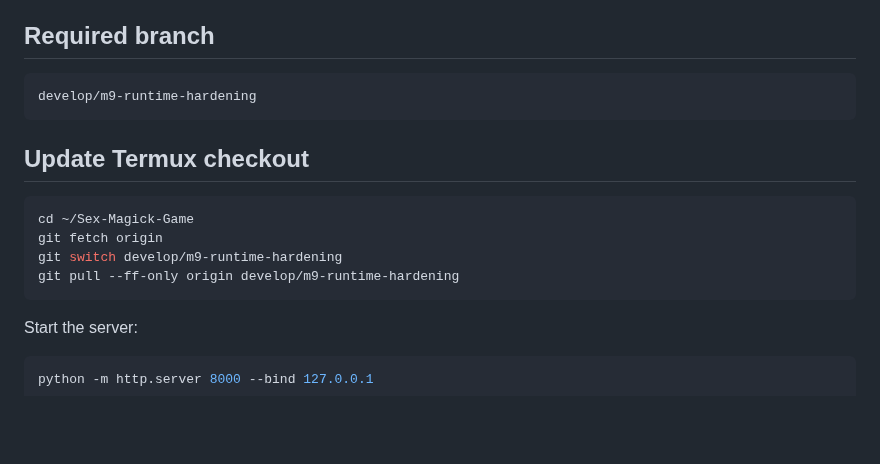
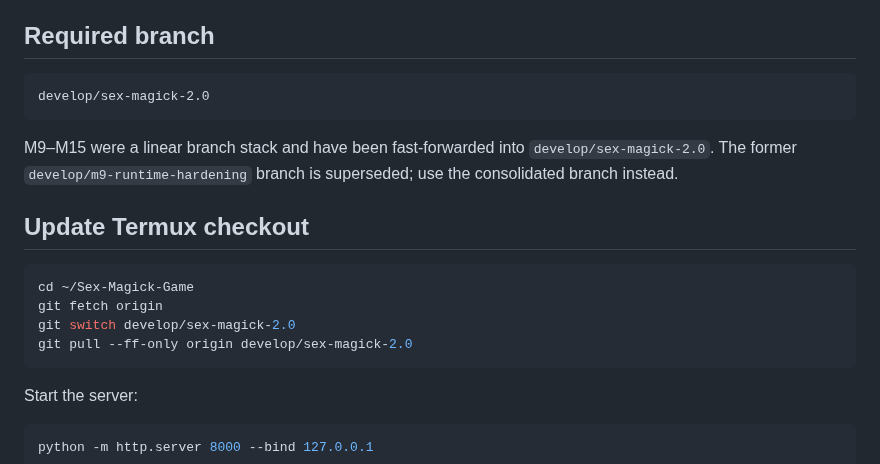
Before and after one commit to bookthief666/Sex-Magick-Game, a Markdown page: docs/playtests/m9-fold6-v2-pilot.md, the part around the change. Rendered like a GitHub page; blank space fills up the shorter version.

Commit message:
docs: point the V2 Fold pilot at the consolidated branch
The V2 pilot runbook still instructed the operator to check out
develop/m9-runtime-hardening. That branch is superseded by the
fast-forward consolidation of M9-M15 into develop/sex-magick-2.0, so the
protocol was no longer executable as written.

Only the branch name and checkout commands changed. The session URLs,
buffer conditions, viewport profiles, evidence fields, and stop
conditions are unchanged.

Co-Authored-By: Claude Opus 5 <noreply@anthropic.com>
Claude-Session: https://claude.ai/code/session_012PBbr2F5GSMqyWSD4q6Ndv

````diff
--- a/docs/playtests/m9-fold6-v2-pilot.md
+++ b/docs/playtests/m9-fold6-v2-pilot.md
@@ -17,16 +17,20 @@ Running this protocol is not required before direction-independent M9 asset/runt
 ## Required branch
 
 ```text
-develop/m9-runtime-hardening
+develop/sex-magick-2.0
 ```
+
+M9–M15 were a linear branch stack and have been fast-forwarded into
+`develop/sex-magick-2.0`. The former `develop/m9-runtime-hardening`
+branch is superseded; use the consolidated branch instead.
 
 ## Update Termux checkout
 
 ```bash
 cd ~/Sex-Magick-Game
 git fetch origin
-git switch develop/m9-runtime-hardening
-git pull --ff-only origin develop/m9-runtime-hardening
+git switch develop/sex-magick-2.0
+git pull --ff-only origin develop/sex-magick-2.0
 ```
 
 Start the server:
````
